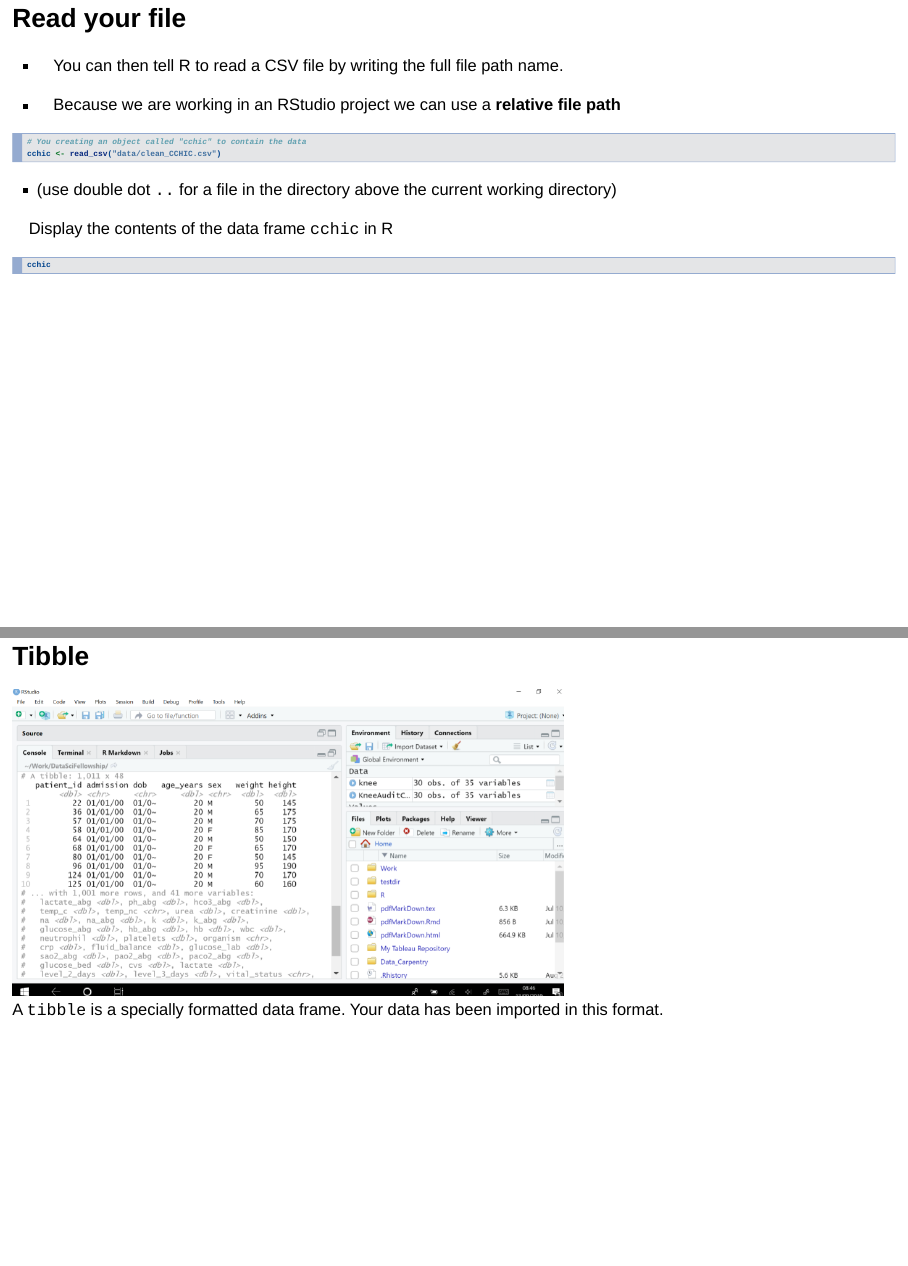
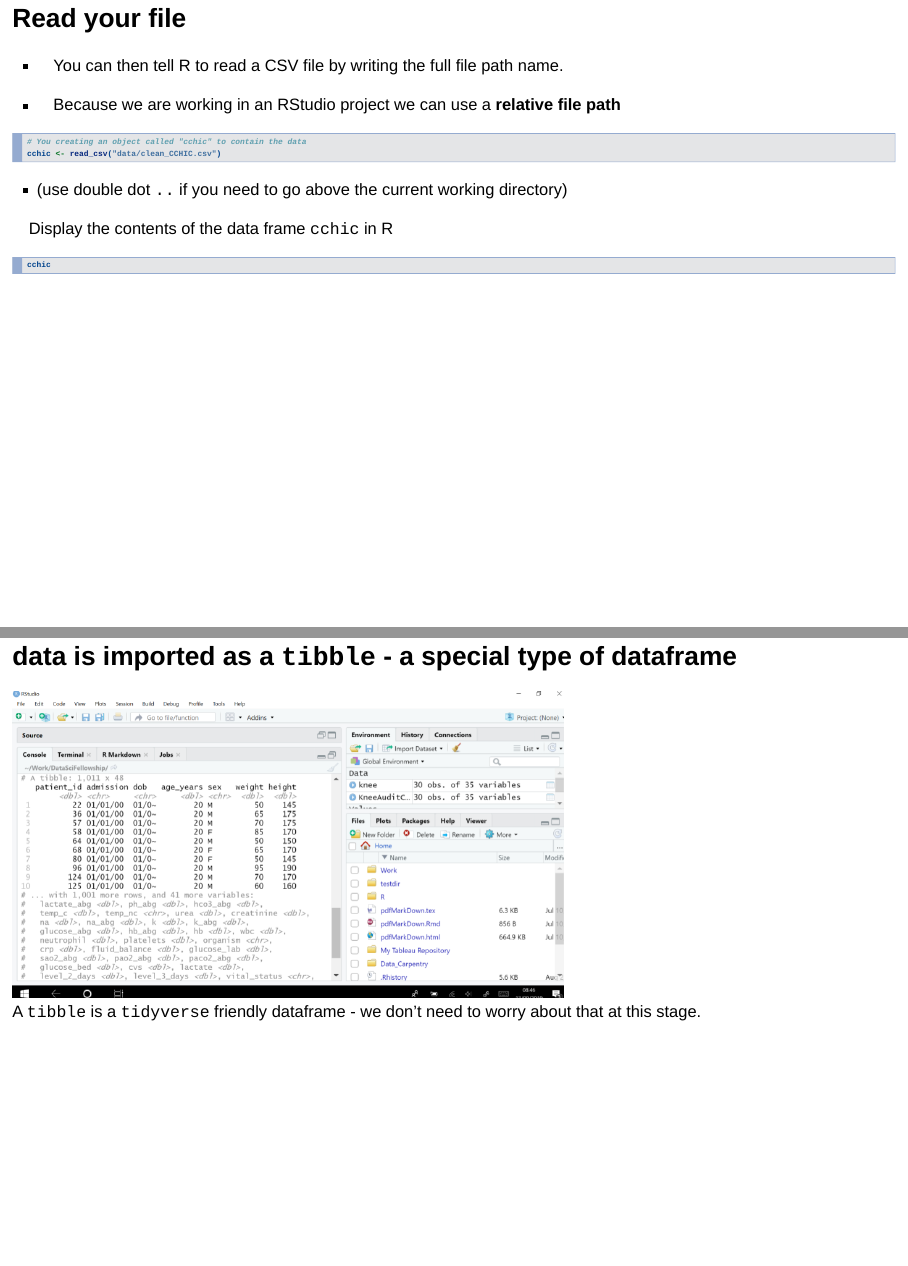
Before and after one commit to uclh-criu/learning-datascience, an R Markdown document (sessions/4-read-data.Rmd): pages 15 and 16 of 31, joined at a grey line. Rendered offline with R 4.5, knitr and Pandoc, with nearby package versions; drawn as Slidy slides in place of the format the file asks for.

Commit message:
tweak s4

````diff
--- a/sessions/4-read-data.Rmd
+++ b/sessions/4-read-data.Rmd
@@ -184,7 +184,7 @@ library(tidyverse)
 cchic <- read_csv("data/clean_CCHIC.csv")
 ```
 
-- (use double dot `..` for a file in the directory above the current working directory)
+- (use double dot `..` if you need to go above the current working directory)
 
 Display the contents of the data frame `cchic` in R
 
@@ -193,9 +193,9 @@ cchic
 ```
 
 
-## Tibble
+## data is imported as a `tibble` - a special type of dataframe
 
-![A `tibble` is a specially formatted data frame. Your data has been imported in this format.](../Images/Tibble.png)
+![A `tibble` is a `tidyverse` friendly dataframe - we don't need to worry about that at this stage.](../Images/Tibble.png)
 
 ## Viewing Your Data in R
 ::::::::::::{.columns}
````
Also changed, not shown: sessions/4-read-data.Rmd (4 more changed lines), 1 other file.
